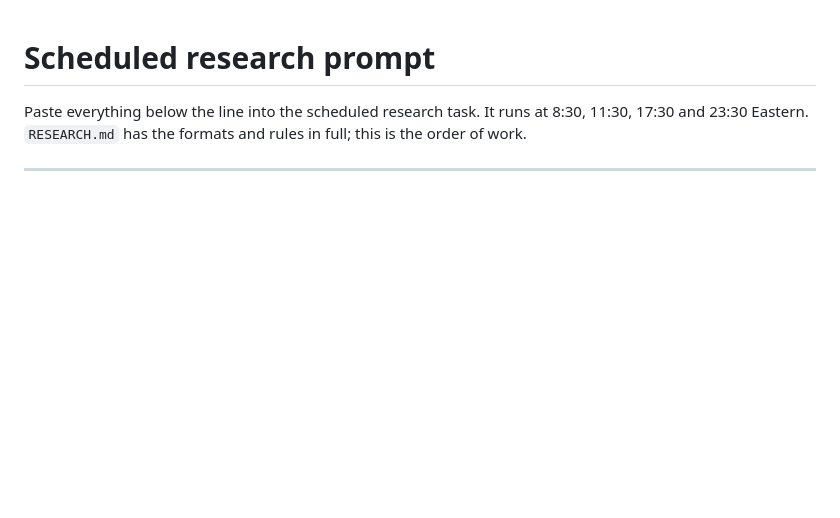
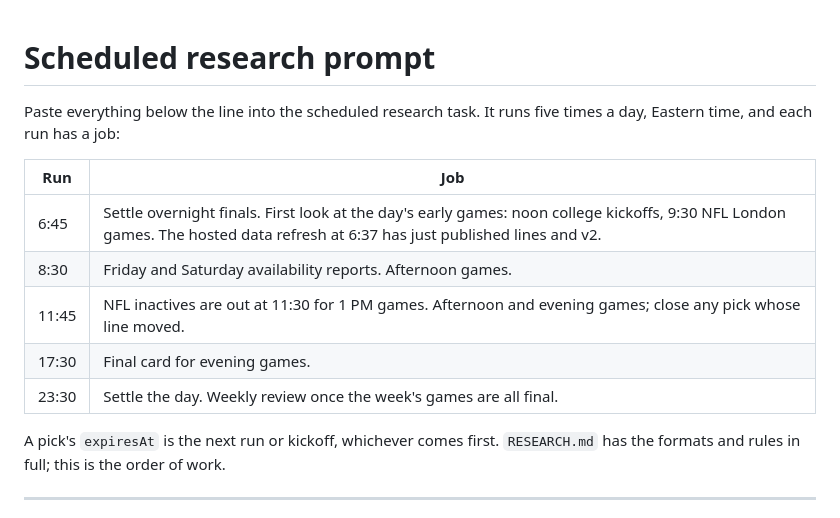
Before and after one commit to keenroudy22/football-predictions, a Markdown page: PROMPT.md, the part around the change. Rendered like a GitHub page; blank space fills up the shorter version.

Commit message:
Add a 6:45 AM research run and move 11:30 to 11:45
The 8:30 run was the first look at noon kickoffs, and on Sundays 11:30 fired before NFL inactives (11:30 for 1 PM games). Five runs now, each with a stated job.

Co-Authored-By: Claude Fable 5.1 <noreply@anthropic.com>

```diff
--- a/PROMPT.md
+++ b/PROMPT.md
@@ -1,6 +1,16 @@
 # Scheduled research prompt
 
-Paste everything below the line into the scheduled research task. It runs at 8:30, 11:30, 17:30 and 23:30 Eastern. `RESEARCH.md` has the formats and rules in full; this is the order of work.
+Paste everything below the line into the scheduled research task. It runs five times a day, Eastern time, and each run has a job:
+
+| Run | Job |
+|---|---|
+| 6:45 | Settle overnight finals. First look at the day's early games: noon college kickoffs, 9:30 NFL London games. The hosted data refresh at 6:37 has just published lines and v2. |
+| 8:30 | Friday and Saturday availability reports. Afternoon games. |
+| 11:45 | NFL inactives are out at 11:30 for 1 PM games. Afternoon and evening games; close any pick whose line moved. |
+| 17:30 | Final card for evening games. |
+| 23:30 | Settle the day. Weekly review once the week's games are all final. |
+
+A pick's `expiresAt` is the next run or kickoff, whichever comes first. `RESEARCH.md` has the formats and rules in full; this is the order of work.
 
 ---
 
```
Also changed, not shown: RESEARCH.md (+1 -1 lines).
